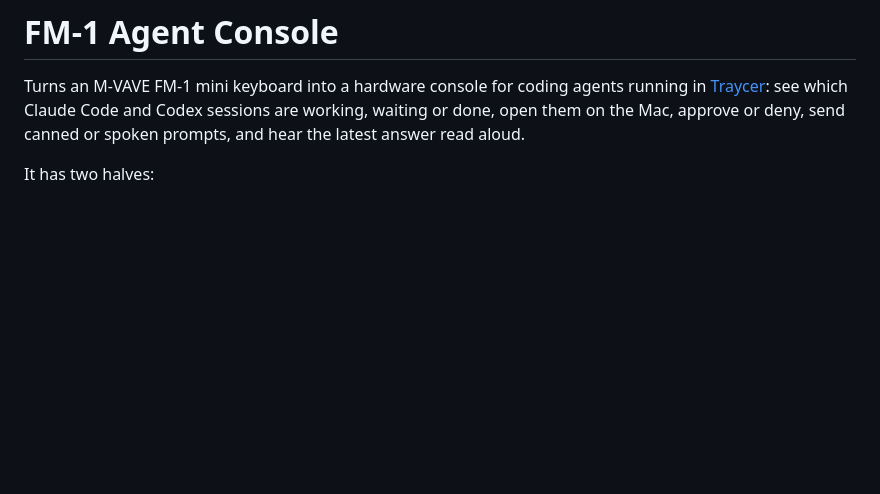
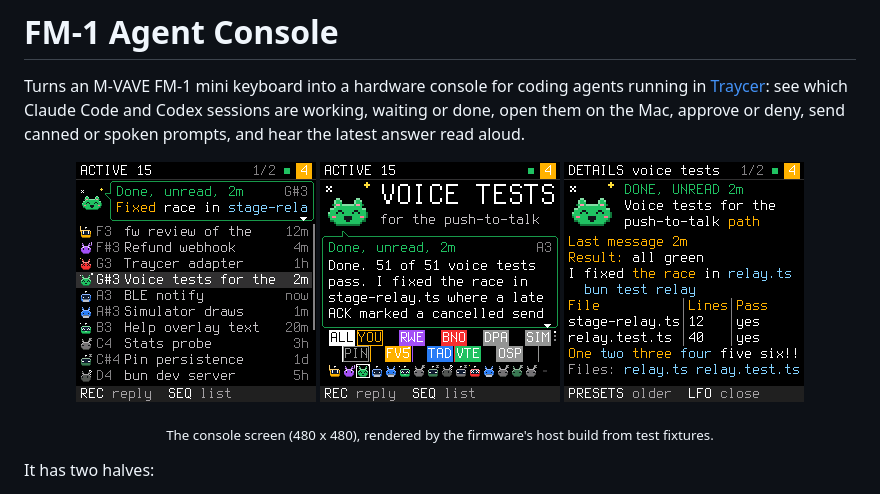
Before and after one commit to domjancik/fm1-agent-console, a Markdown page: README.md, the part around the change. GitHub-like rendering; pictures changed too: docs/images/console-buddy.png (added), docs/images/console-details.png (added), docs/images/console-list.png (added); blank space fills up the shorter version.

Commit message:
Sync from private 39e70c3

```diff
--- a/README.md
+++ b/README.md
@@ -3,6 +3,13 @@
 Turns an M-VAVE FM-1 mini keyboard into a hardware console for coding agents running in
 [Traycer](https://github.com/traycerai/traycer): see which Claude Code and Codex sessions are working, waiting or
 done, open them on the Mac, approve or deny, send canned or spoken prompts, and hear the latest answer read aloud.
+
+<p align="center">
+  <img src="docs/images/console-list.png" width="240" alt="Session list: one row per agent session with its state and age, the selected session's latest answer in a speech bubble">
+  <img src="docs/images/console-buddy.png" width="240" alt="Buddy view: the selected session's title in large type, its latest answer, and a chip for each session">
+  <img src="docs/images/console-details.png" width="240" alt="Details view: the latest answer with bold, inline code and a table">
+</p>
+<p align="center"><sub>The console screen (480 x 480), rendered by the firmware's host build from test fixtures.</sub></p>
 
 It has two halves:
 
```
